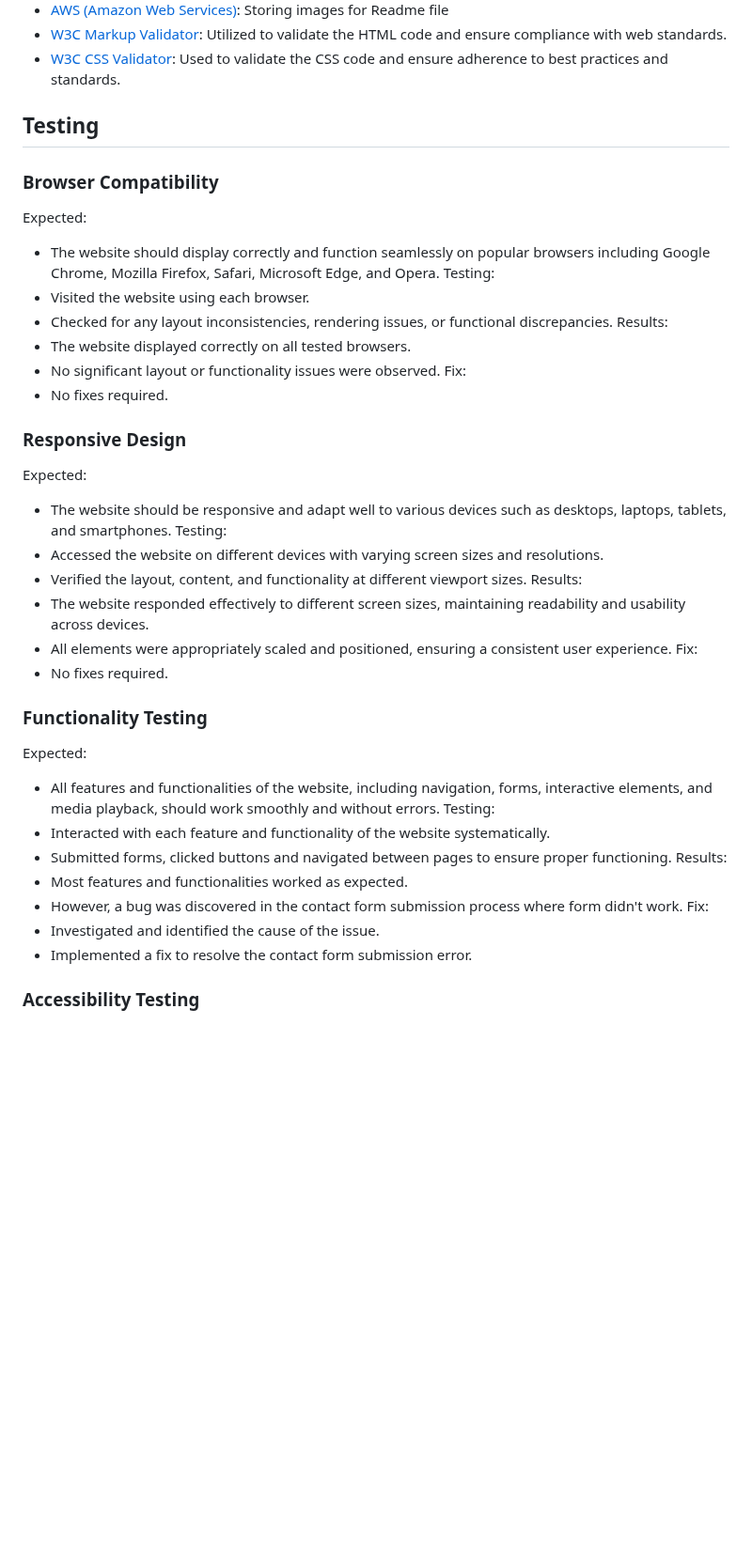
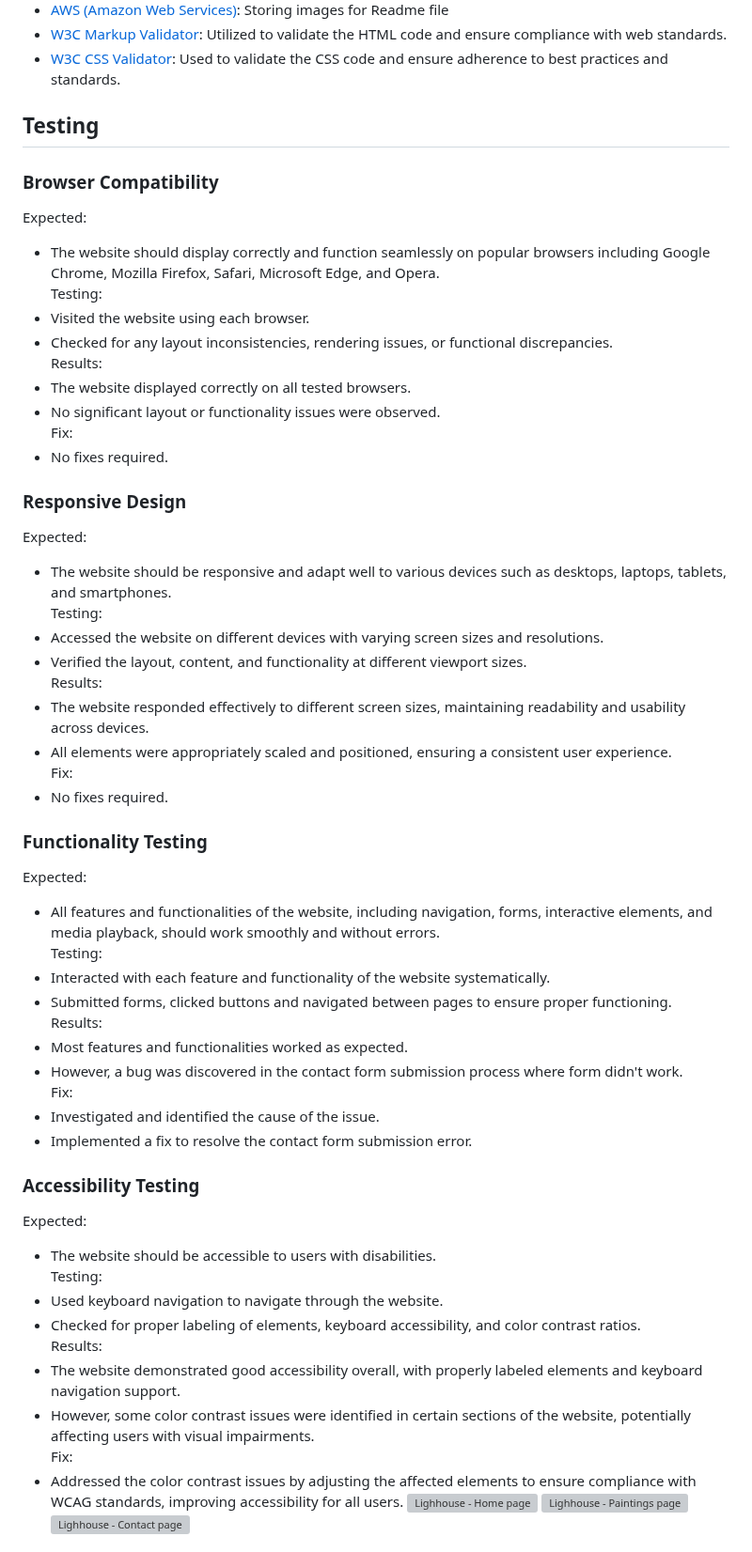
Before and after one commit to SShasholko/TomSloanAnArtist, a Markdown page: README.md, the part around one of its changes. Shown at 94% size. Drawn GitHub-style; blank space fills up the shorter version; grey boxes are pictures that could not be loaded.

Commit message:
Add Testing block in Readme page

```diff
--- a/README.md
+++ b/README.md
@@ -129,43 +129,58 @@ The website was built using a variety of technologies and tools to ensure a seam
 - [W3C Markup Validator](https://validator.w3.org/): Utilized to validate the HTML code and ensure compliance with web standards.
 - [W3C CSS Validator](https://jigsaw.w3.org/css-validator/): Used to validate the CSS code and ensure adherence to best practices and standards.
 
+
 ## Testing
 
 ### Browser Compatibility
 Expected:
-- The website should display correctly and function seamlessly on popular browsers including Google Chrome, Mozilla Firefox, Safari, Microsoft Edge, and Opera.
+- The website should display correctly and function seamlessly on popular browsers including Google Chrome, Mozilla Firefox, Safari, Microsoft Edge, and Opera.\
 Testing:
 - Visited the website using each browser.
-- Checked for any layout inconsistencies, rendering issues, or functional discrepancies.
+- Checked for any layout inconsistencies, rendering issues, or functional discrepancies.\
 Results:
 - The website displayed correctly on all tested browsers.
-- No significant layout or functionality issues were observed.
+- No significant layout or functionality issues were observed.\
 Fix:
 - No fixes required.
 
 ### Responsive Design
 Expected:
-- The website should be responsive and adapt well to various devices such as desktops, laptops, tablets, and smartphones.
+- The website should be responsive and adapt well to various devices such as desktops, laptops, tablets, and smartphones.\
 Testing:
 - Accessed the website on different devices with varying screen sizes and resolutions.
-- Verified the layout, content, and functionality at different viewport sizes.
+- Verified the layout, content, and functionality at different viewport sizes.\
 Results:
 - The website responded effectively to different screen sizes, maintaining readability and usability across devices.
-- All elements were appropriately scaled and positioned, ensuring a consistent user experience.
+- All elements were appropriately scaled and positioned, ensuring a consistent user experience.\
 Fix:
 - No fixes required.
 
 ### Functionality Testing
 Expected:
-- All features and functionalities of the website, including navigation, forms, interactive elements, and media playback, should work smoothly and without errors.
+- All features and functionalities of the website, including navigation, forms, interactive elements, and media playback, should work smoothly and without errors.\
 Testing:
 - Interacted with each feature and functionality of the website systematically.
-- Submitted forms, clicked buttons and navigated between pages to ensure proper functioning.
+- Submitted forms, clicked buttons and navigated between pages to ensure proper functioning.\
 Results:
 - Most features and functionalities worked as expected.
-- However, a bug was discovered in the contact form submission process where form didn't work.
+- However, a bug was discovered in the contact form submission process where form didn't work.\
 Fix:
 - Investigated and identified the cause of the issue.
 - Implemented a fix to resolve the contact form submission error.
 
 ### Accessibility Testing
+Expected:
+- The website should be accessible to users with disabilities.\
+Testing:
+- Used keyboard navigation to navigate through the website.
+- Checked for proper labeling of elements, keyboard accessibility, and color contrast ratios.\
+Results:
+- The website demonstrated good accessibility overall, with properly labeled elements and keyboard navigation support.
+- However, some color contrast issues were identified in certain sections of the website, potentially affecting users with visual impairments.\
+Fix:
+- Addressed the color contrast issues by adjusting the affected elements to ensure compliance with WCAG standards, improving accessibility for all users.
+![Lighhouse - Home page](https://tom-sloan-artist.s3.eu-west-1.amazonaws.com/lighhouse-home.png)
+![Lighhouse - Paintings page](https://tom-sloan-artist.s3.eu-west-1.amazonaws.com/lighhouse-paintings.png)
+![Lighhouse - Contact page](https://tom-sloan-artist.s3.eu-west-1.amazonaws.com/lighhouse-contact.png)
+
```
Also changed, not shown: other parts of README.md (+21 -0 lines).
